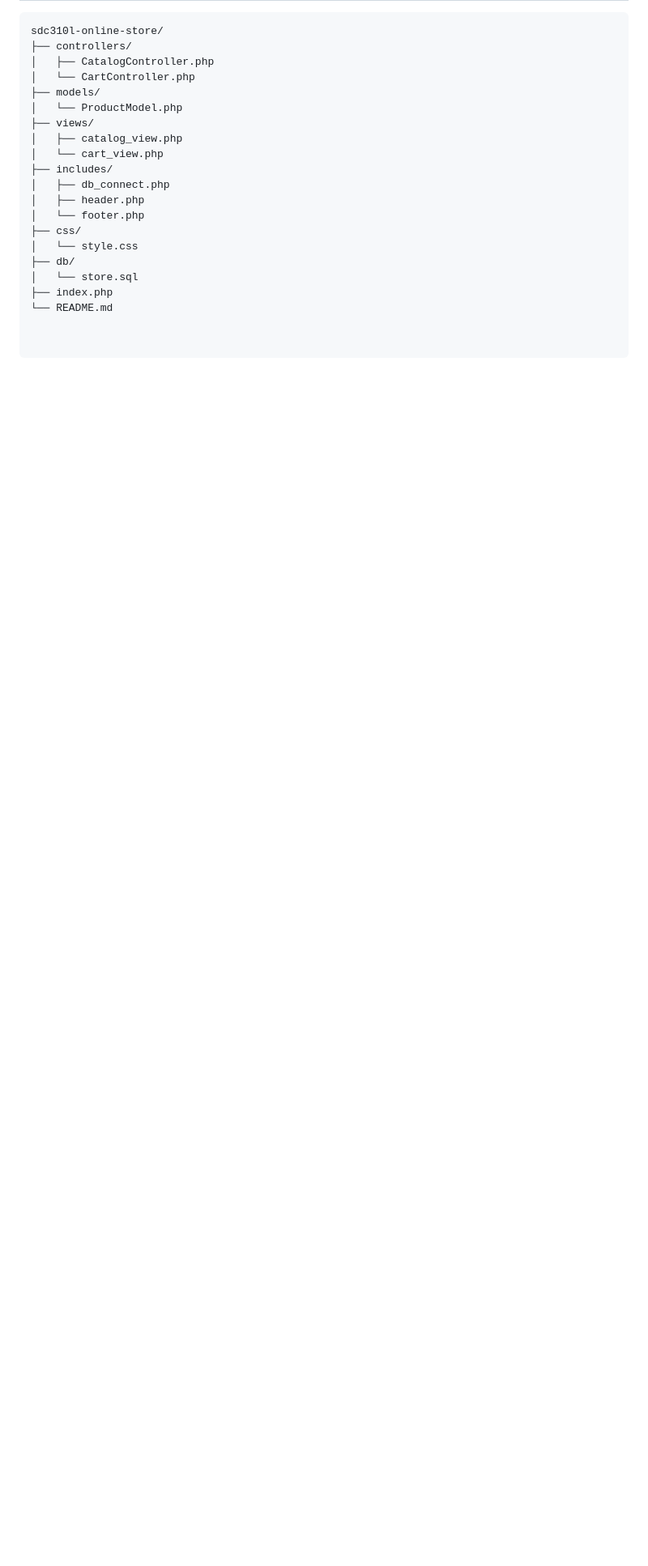
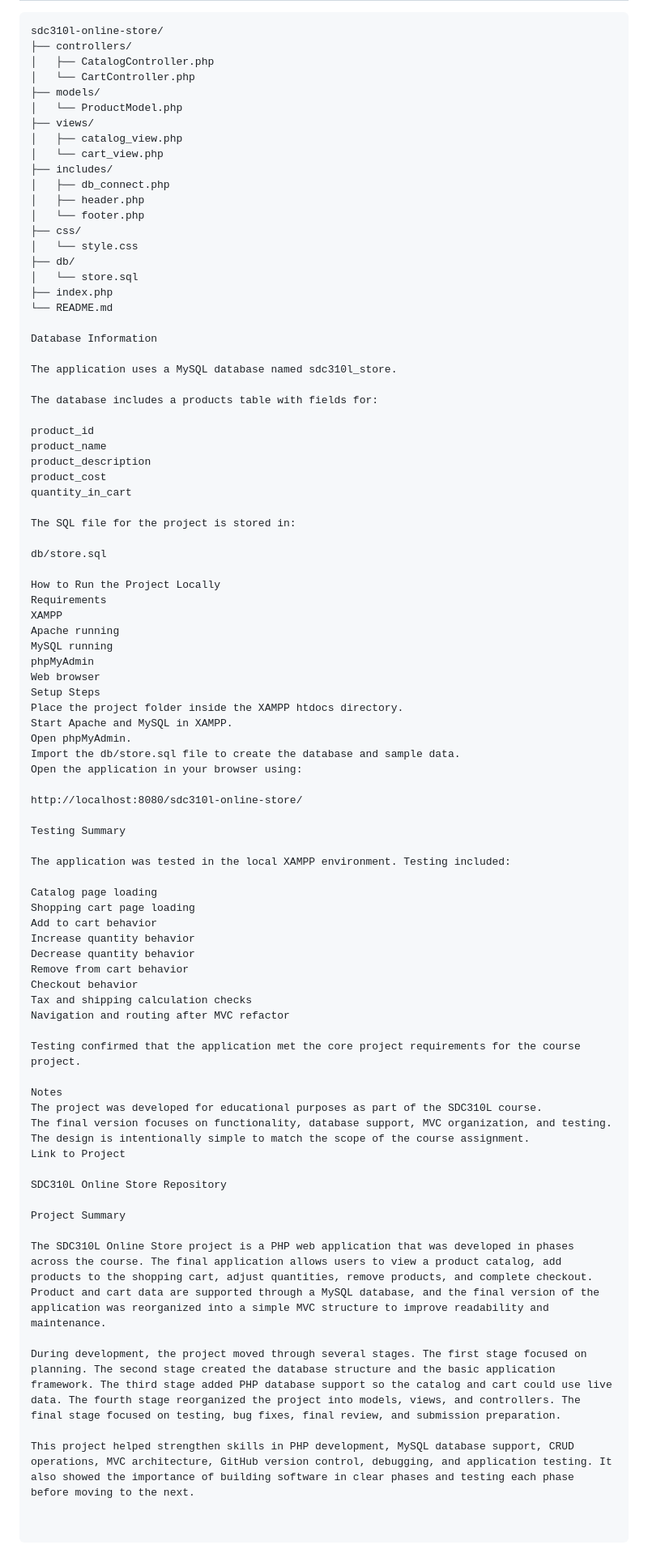
Before and after one commit to AddisonTech/sdc310l-online-store, a Markdown page: README.md, the part around the change. Shown at 81% size. Rendered like a GitHub page; blank space fills up the shorter version.

Commit message:
Enhance README with project and database details
Added detailed information about the database, setup steps, testing summary, project notes, and an overview of the SDC310L Online Store project.

```diff
--- a/README.md
+++ b/README.md
@@ -111,3 +111,67 @@ sdc310l-online-store/
 │   └── store.sql
 ├── index.php
 └── README.md
+
+Database Information
+
+The application uses a MySQL database named sdc310l_store.
+
+The database includes a products table with fields for:
+
+product_id
+product_name
+product_description
+product_cost
+quantity_in_cart
+
+The SQL file for the project is stored in:
+
+db/store.sql
+
+How to Run the Project Locally
+Requirements
+XAMPP
+Apache running
+MySQL running
+phpMyAdmin
+Web browser
+Setup Steps
+Place the project folder inside the XAMPP htdocs directory.
+Start Apache and MySQL in XAMPP.
+Open phpMyAdmin.
+Import the db/store.sql file to create the database and sample data.
+Open the application in your browser using:
+
+http://localhost:8080/sdc310l-online-store/
+
+Testing Summary
+
+The application was tested in the local XAMPP environment. Testing included:
+
+Catalog page loading
+Shopping cart page loading
+Add to cart behavior
+Increase quantity behavior
+Decrease quantity behavior
+Remove from cart behavior
+Checkout behavior
+Tax and shipping calculation checks
+Navigation and routing after MVC refactor
+
+Testing confirmed that the application met the core project requirements for the course project.
+
+Notes
+The project was developed for educational purposes as part of the SDC310L course.
+The final version focuses on functionality, database support, MVC organization, and testing.
+The design is intentionally simple to match the scope of the course assignment.
+Link to Project
+
+SDC310L Online Store Repository
+
+Project Summary
+
+The SDC310L Online Store project is a PHP web application that was developed in phases across the course. The final application allows users to view a product catalog, add products to the shopping cart, adjust quantities, remove products, and complete checkout. Product and cart data are supported through a MySQL database, and the final version of the application was reorganized into a simple MVC structure to improve readability and maintenance.
+
+During development, the project moved through several stages. The first stage focused on planning. The second stage created the database structure and the basic application framework. The third stage added PHP database support so the catalog and cart could use live data. The fourth stage reorganized the project into models, views, and controllers. The final stage focused on testing, bug fixes, final review, and submission preparation.
+
+This project helped strengthen skills in PHP development, MySQL database support, CRUD operations, MVC architecture, GitHub version control, debugging, and application testing. It also showed the importance of building software in clear phases and testing each phase before moving to the next.
```
